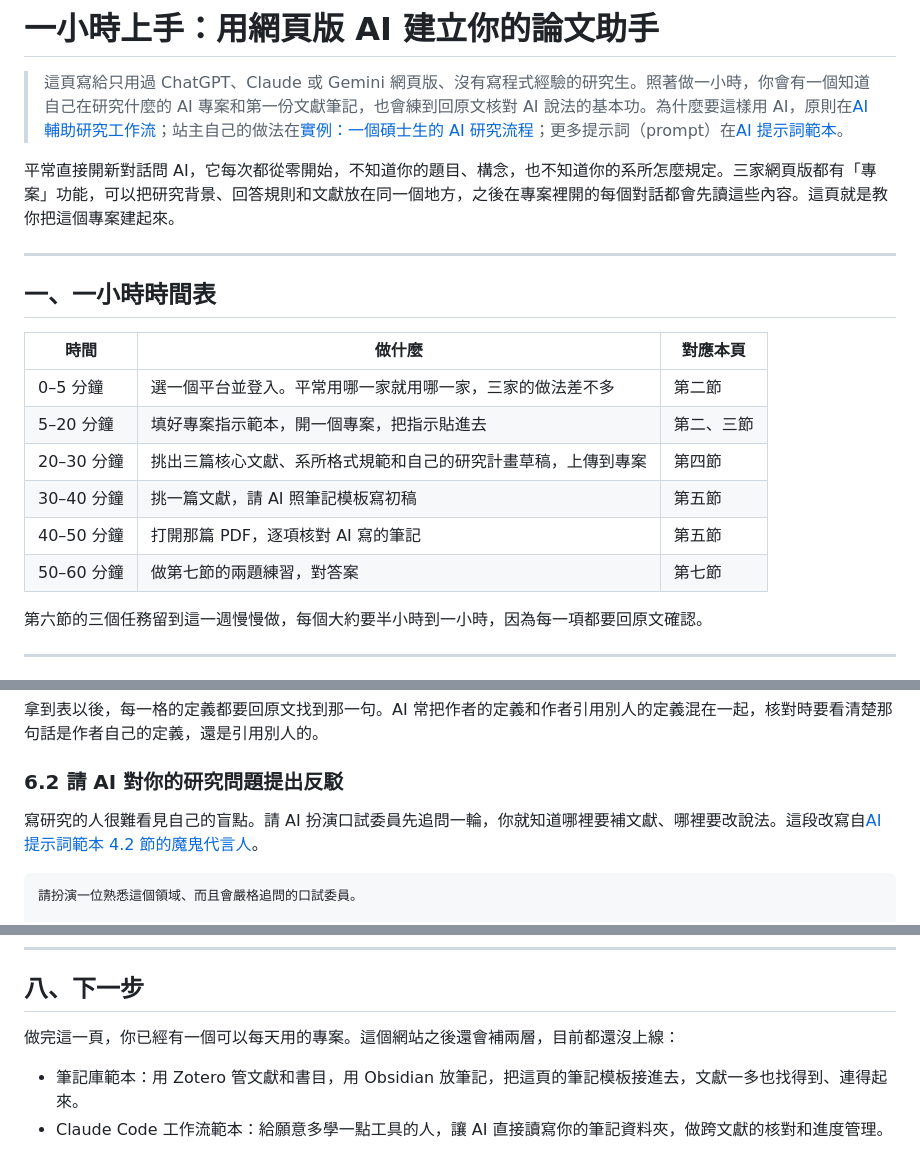
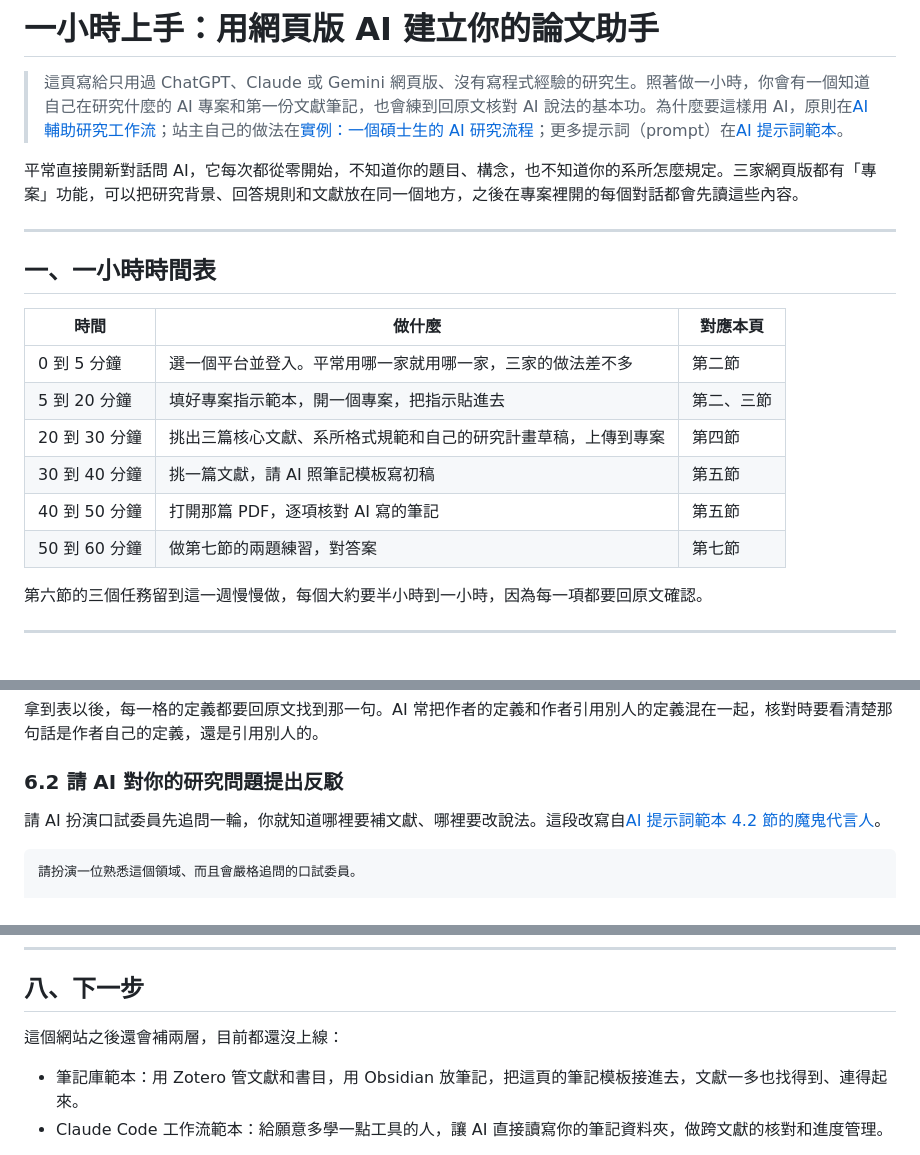
Before and after one commit to wayhong0928/mis-thesis-guide, a Markdown page: docs/ai-quickstart.md, 3 parts joined by grey strips. Rendered like a GitHub page.

Commit message:
ai-quickstart：刪兩句重複的收尾句與一句格言式開頭，時間表改用「到」
Co-Authored-By: Claude Opus 5.5 <noreply@anthropic.com>

````diff
--- a/docs/ai-quickstart.md
+++ b/docs/ai-quickstart.md
@@ -2,7 +2,7 @@
 
 > 這頁寫給只用過 ChatGPT、Claude 或 Gemini 網頁版、沒有寫程式經驗的研究生。照著做一小時，你會有一個知道自己在研究什麼的 AI 專案和第一份文獻筆記，也會練到回原文核對 AI 說法的基本功。為什麼要這樣用 AI，原則在[AI 輔助研究工作流](ai-workflow.md)；站主自己的做法在[實例：一個碩士生的 AI 研究流程](ai-case-study.md)；更多提示詞（prompt）在[AI 提示詞範本](prompts.md)。
 
-平常直接開新對話問 AI，它每次都從零開始，不知道你的題目、構念，也不知道你的系所怎麼規定。三家網頁版都有「專案」功能，可以把研究背景、回答規則和文獻放在同一個地方，之後在專案裡開的每個對話都會先讀這些內容。這頁就是教你把這個專案建起來。
+平常直接開新對話問 AI，它每次都從零開始，不知道你的題目、構念，也不知道你的系所怎麼規定。三家網頁版都有「專案」功能，可以把研究背景、回答規則和文獻放在同一個地方，之後在專案裡開的每個對話都會先讀這些內容。
 
 ---
 
@@ -10,12 +10,12 @@
 
 | 時間 | 做什麼 | 對應本頁 |
 |---|---|---|
-| 0–5 分鐘 | 選一個平台並登入。平常用哪一家就用哪一家，三家的做法差不多 | 第二節 |
-| 5–20 分鐘 | 填好專案指示範本，開一個專案，把指示貼進去 | 第二、三節 |
-| 20–30 分鐘 | 挑出三篇核心文獻、系所格式規範和自己的研究計畫草稿，上傳到專案 | 第四節 |
-| 30–40 分鐘 | 挑一篇文獻，請 AI 照筆記模板寫初稿 | 第五節 |
-| 40–50 分鐘 | 打開那篇 PDF，逐項核對 AI 寫的筆記 | 第五節 |
-| 50–60 分鐘 | 做第七節的兩題練習，對答案 | 第七節 |
+| 0 到 5 分鐘 | 選一個平台並登入。平常用哪一家就用哪一家，三家的做法差不多 | 第二節 |
+| 5 到 20 分鐘 | 填好專案指示範本，開一個專案，把指示貼進去 | 第二、三節 |
+| 20 到 30 分鐘 | 挑出三篇核心文獻、系所格式規範和自己的研究計畫草稿，上傳到專案 | 第四節 |
+| 30 到 40 分鐘 | 挑一篇文獻，請 AI 照筆記模板寫初稿 | 第五節 |
+| 40 到 50 分鐘 | 打開那篇 PDF，逐項核對 AI 寫的筆記 | 第五節 |
+| 50 到 60 分鐘 | 做第七節的兩題練習，對答案 | 第七節 |
 
 第六節的三個任務留到這一週慢慢做，每個大約要半小時到一小時，因為每一項都要回原文確認。
 
@@ -202,7 +202,7 @@
 
 ### 6.2 請 AI 對你的研究問題提出反駁
 
-寫研究的人很難看見自己的盲點。請 AI 扮演口試委員先追問一輪，你就知道哪裡要補文獻、哪裡要改說法。這段改寫自[AI 提示詞範本 4.2 節的魔鬼代言人](prompts.md#42)。
+請 AI 扮演口試委員先追問一輪，你就知道哪裡要補文獻、哪裡要改說法。這段改寫自[AI 提示詞範本 4.2 節的魔鬼代言人](prompts.md#42)。
 
 ```text
 請扮演一位熟悉這個領域、而且會嚴格追問的口試委員。
@@ -304,7 +304,7 @@ AI 寫的整理（藏了 3 個錯）：
 
 ## 八、下一步
 
-做完這一頁，你已經有一個可以每天用的專案。這個網站之後還會補兩層，目前都還沒上線：
+這個網站之後還會補兩層，目前都還沒上線：
 
 - 筆記庫範本：用 Zotero 管文獻和書目，用 Obsidian 放筆記，把這頁的筆記模板接進去，文獻一多也找得到、連得起來。
 - Claude Code 工作流範本：給願意多學一點工具的人，讓 AI 直接讀寫你的筆記資料夾，做跨文獻的核對和進度管理。
````
